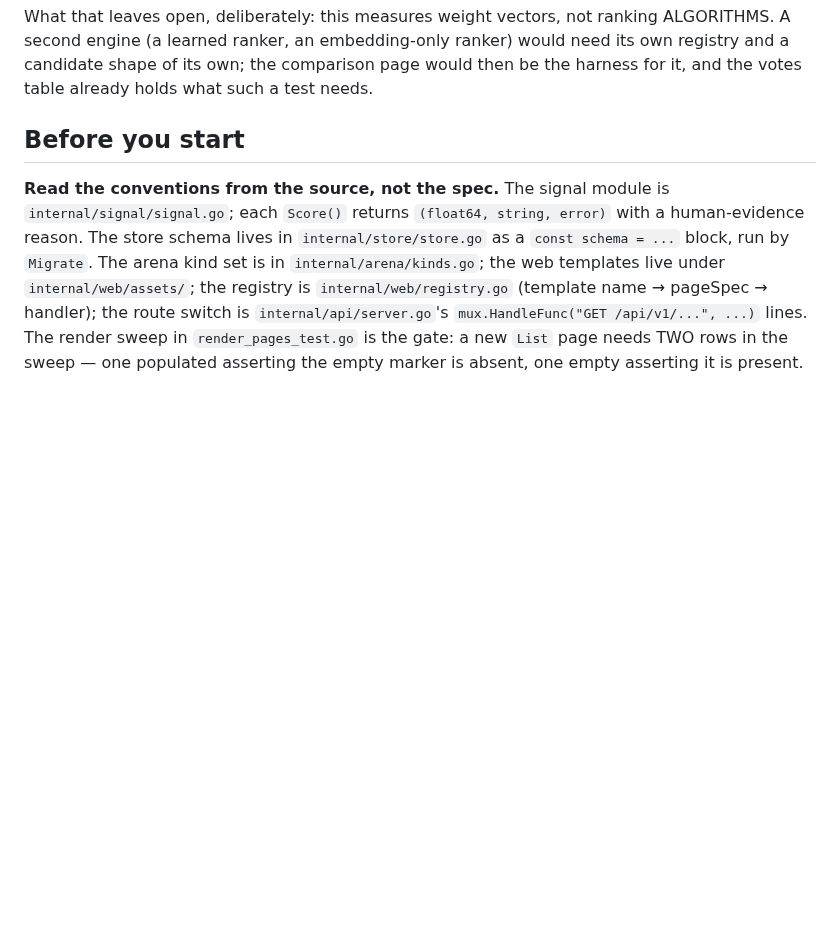
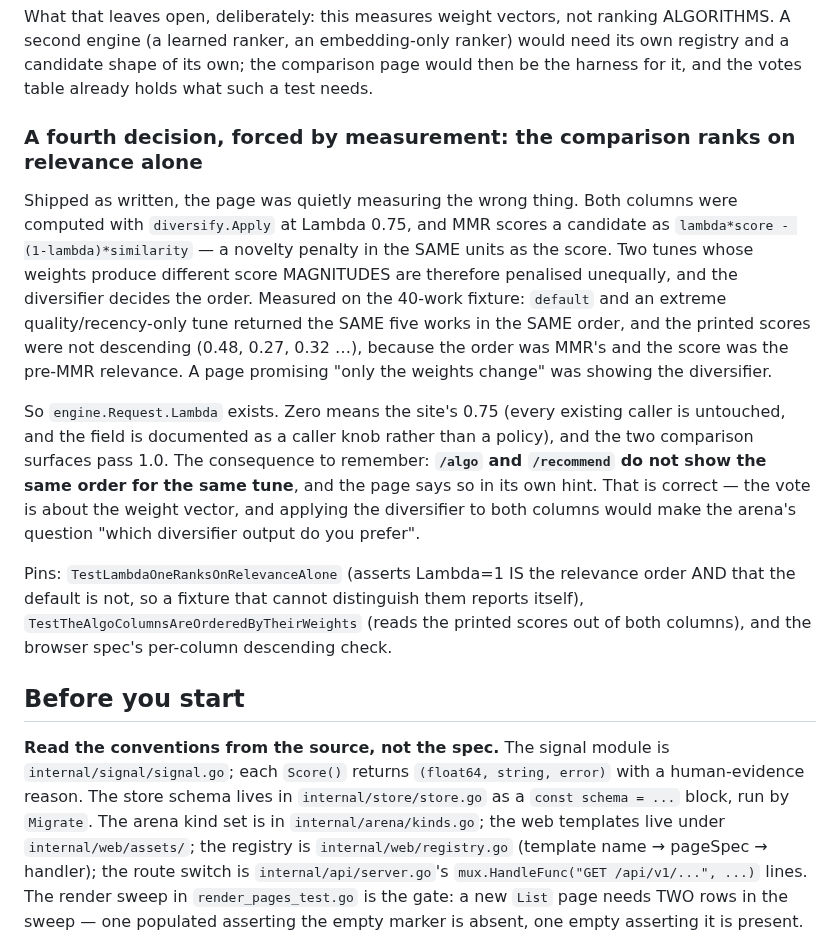
Before and after one commit to 8ullyMaguire/kindred, a Markdown page: docs/PLAN-recsurfaces-tier1.md, the part around the change. Drawn GitHub-style; blank space fills up the shorter version.

```diff
--- a/docs/PLAN-recsurfaces-tier1.md
+++ b/docs/PLAN-recsurfaces-tier1.md
@@ -78,6 +78,32 @@ ranking ALGORITHMS. A second engine (a learned ranker, an embedding-only
 ranker) would need its own registry and a candidate shape of its own; the
 comparison page would then be the harness for it, and the votes table already
 holds what such a test needs.
+
+### A fourth decision, forced by measurement: the comparison ranks on relevance alone
+
+Shipped as written, the page was quietly measuring the wrong thing. Both columns
+were computed with `diversify.Apply` at Lambda 0.75, and MMR scores a candidate
+as `lambda*score - (1-lambda)*similarity` — a novelty penalty in the SAME units
+as the score. Two tunes whose weights produce different score MAGNITUDES are
+therefore penalised unequally, and the diversifier decides the order. Measured
+on the 40-work fixture: `default` and an extreme quality/recency-only tune
+returned the SAME five works in the SAME order, and the printed scores were not
+descending (0.48, 0.27, 0.32 …), because the order was MMR's and the score was
+the pre-MMR relevance. A page promising "only the weights change" was showing
+the diversifier.
+
+So `engine.Request.Lambda` exists. Zero means the site's 0.75 (every existing
+caller is untouched, and the field is documented as a caller knob rather than a
+policy), and the two comparison surfaces pass 1.0. The consequence to remember:
+**`/algo` and `/recommend` do not show the same order for the same tune**, and
+the page says so in its own hint. That is correct — the vote is about the weight
+vector, and applying the diversifier to both columns would make the arena's
+question "which diversifier output do you prefer".
+
+Pins: `TestLambdaOneRanksOnRelevanceAlone` (asserts Lambda=1 IS the relevance
+order AND that the default is not, so a fixture that cannot distinguish them
+reports itself), `TestTheAlgoColumnsAreOrderedByTheirWeights` (reads the printed
+scores out of both columns), and the browser spec's per-column descending check.
 
 ## Before you start
 
```
Also changed, not shown: docs/what-is-left.md (+64 -0 lines).
